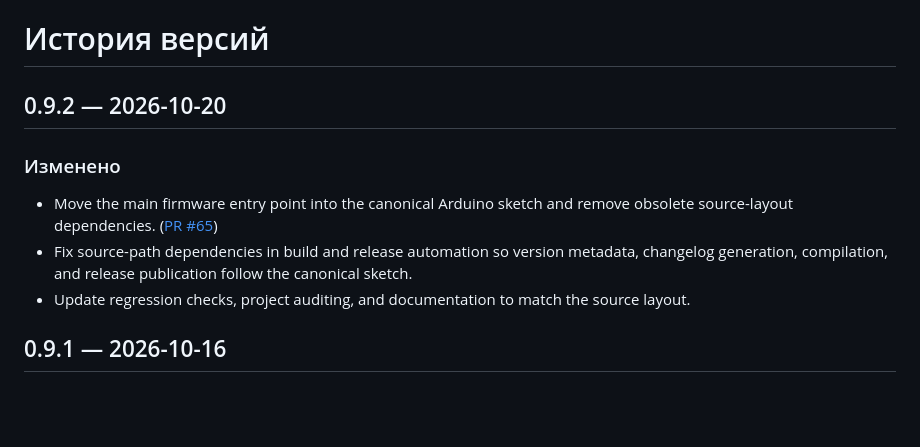
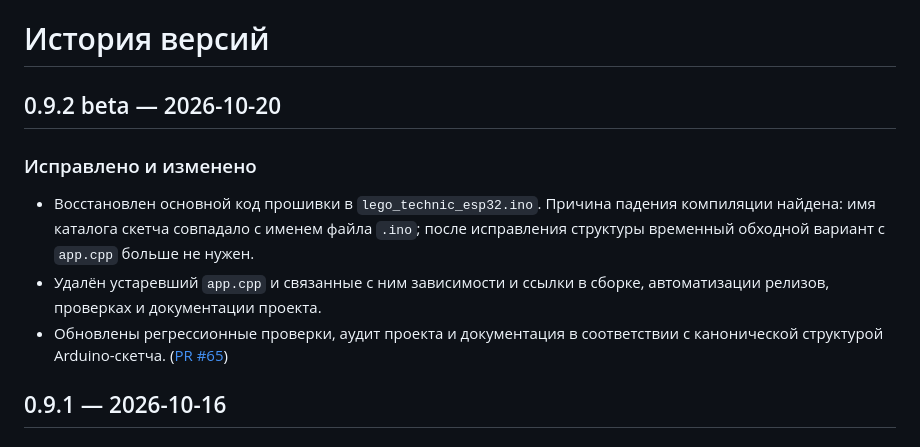
Before and after one commit to dsr987/lego-technic-esp32, a Markdown page: CHANGELOG.md, the part around the change. Rendered like a GitHub page; blank space fills up the shorter version.

Commit message:
docs: clarify 0.9.2 beta changelog

```diff
--- a/CHANGELOG.md
+++ b/CHANGELOG.md
@@ -1,10 +1,10 @@
 # История версий
 
-## 0.9.2 — 2026-10-20
-### Изменено
-- Move the main firmware entry point into the canonical Arduino sketch and remove obsolete source-layout dependencies. ([PR #65](https://github.com/dsr987/lego-technic-esp32/pull/65))
-- Fix source-path dependencies in build and release automation so version metadata, changelog generation, compilation, and release publication follow the canonical sketch.
-- Update regression checks, project auditing, and documentation to match the source layout.
+## 0.9.2 beta — 2026-10-20
+### Исправлено и изменено
+- Восстановлен основной код прошивки в `lego_technic_esp32.ino`. Причина падения компиляции найдена: имя каталога скетча совпадало с именем файла `.ino`; после исправления структуры временный обходной вариант с `app.cpp` больше не нужен.
+- Удалён устаревший `app.cpp` и связанные с ним зависимости и ссылки в сборке, автоматизации релизов, проверках и документации проекта.
+- Обновлены регрессионные проверки, аудит проекта и документация в соответствии с канонической структурой Arduino-скетча. ([PR #65](https://github.com/dsr987/lego-technic-esp32/pull/65))
 
 ## 0.9.1 — 2026-10-16
 ### Изменено
```
